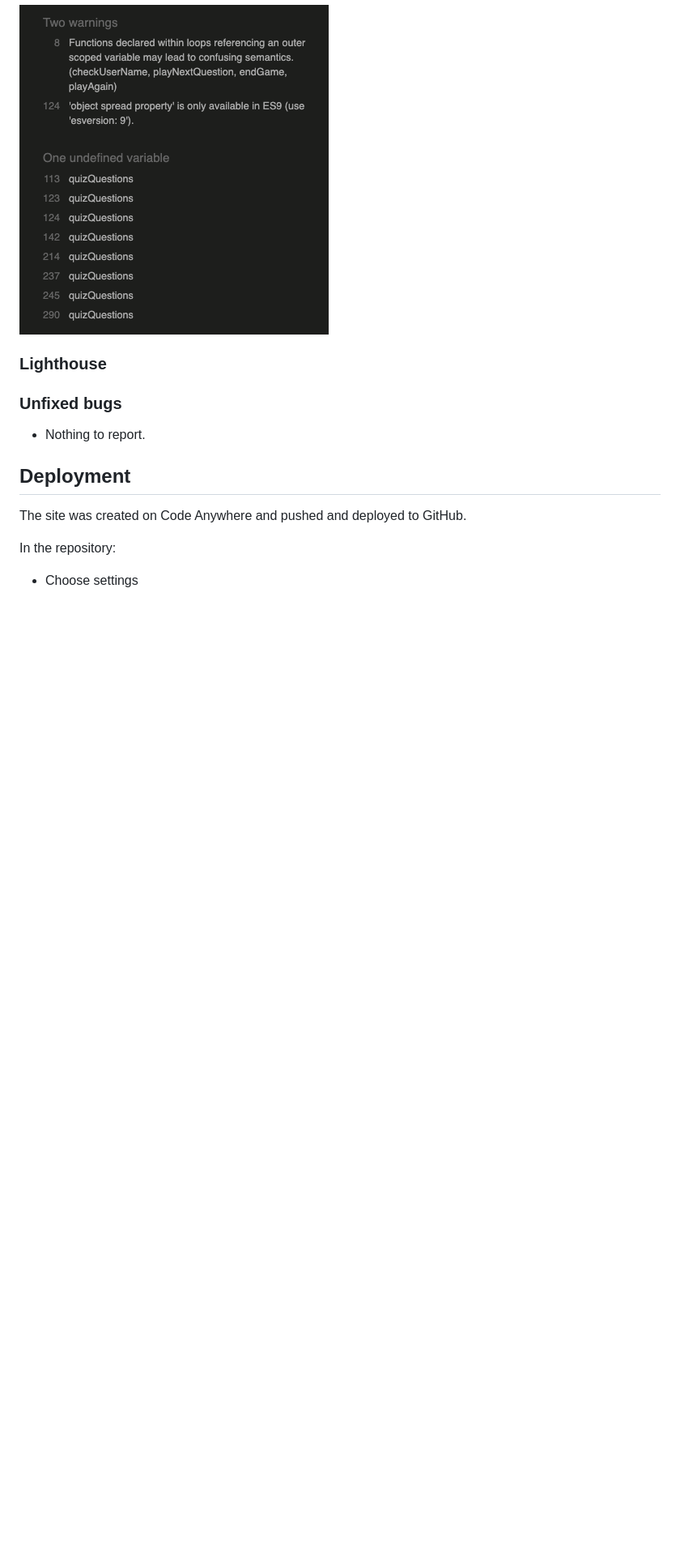
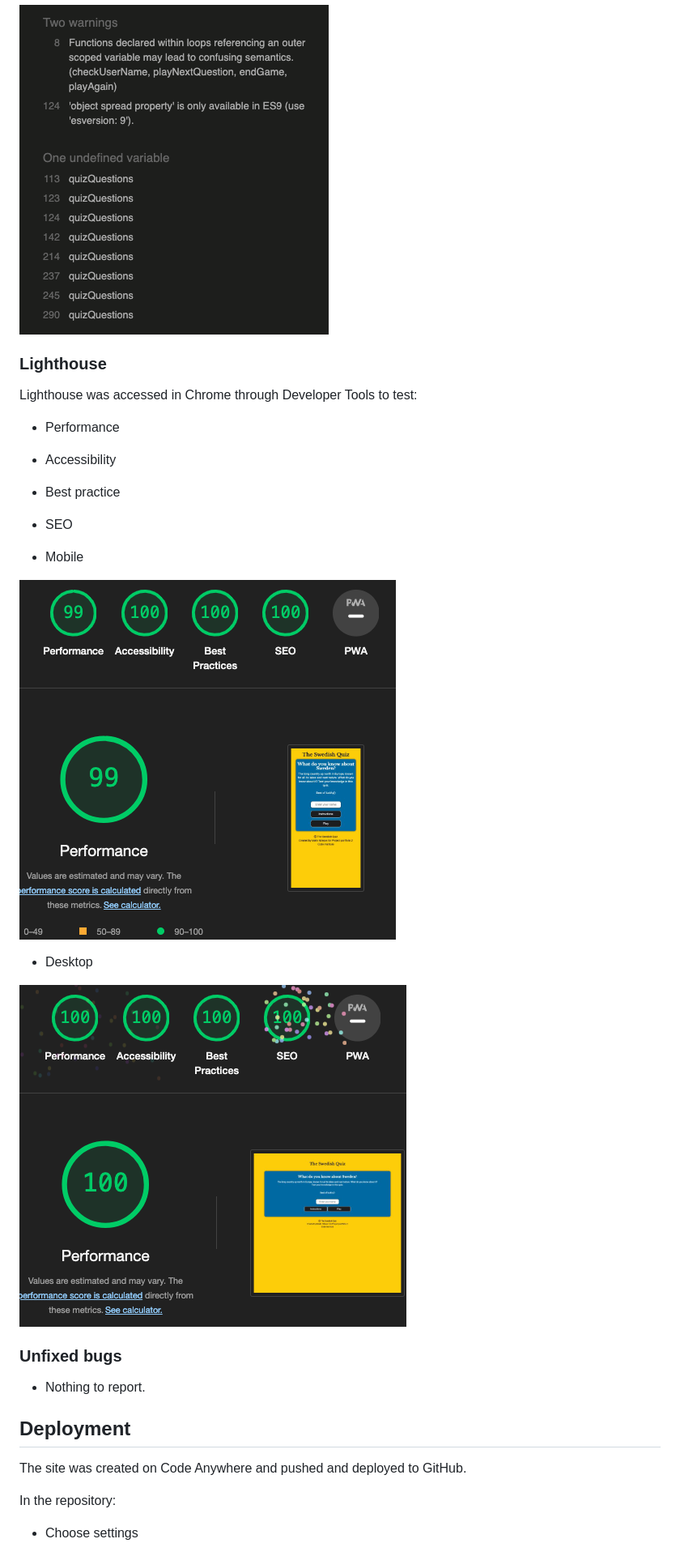
Before and after one commit to Malinchristina/p2-the-swedish-quiz, a Markdown page: README.md, the part around the change. Shown: that part at 81% size. GitHub-like rendering; blank space fills up the shorter version.

Commit message:
Add lighthouse images and info to readme file

```diff
--- a/README.md
+++ b/README.md
@@ -155,6 +155,20 @@ A yellow question mark on blue background to match the site content.
 
 ### Lighthouse
 
+Lighthouse was accessed in Chrome through Developer Tools to test:
+* Performance
+* Accessibility
+* Best practice
+* SEO
+
+* Mobile
+
+![Lightouse mobile](docs/testing/lighthouse_mobile.png)
+
+* Desktop
+
+![Lighthouse desktop](docs/testing/lighthouse_desktop.png)
+
 ### Unfixed bugs
 
 * Nothing to report.
```
